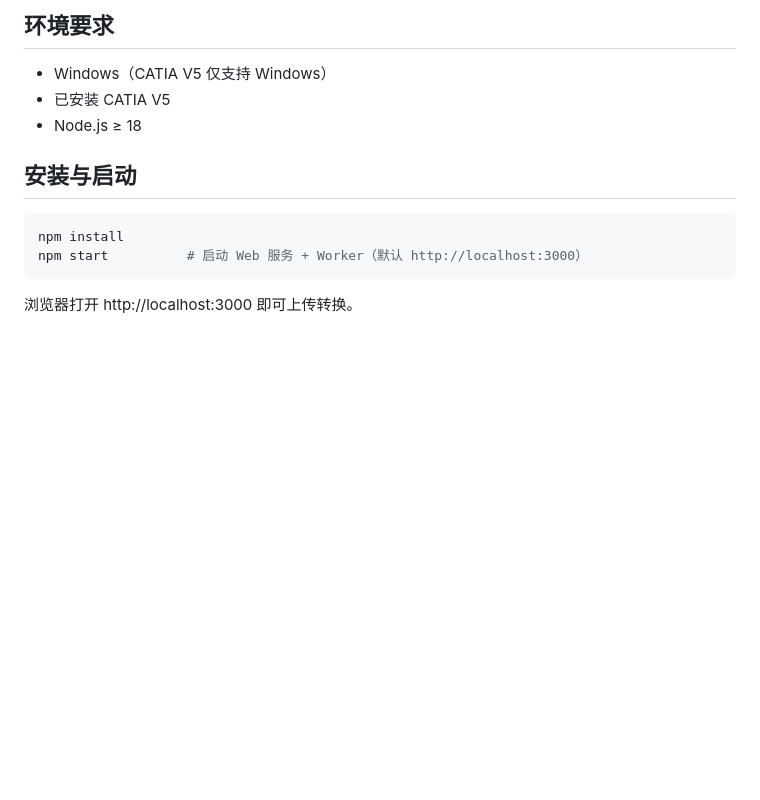
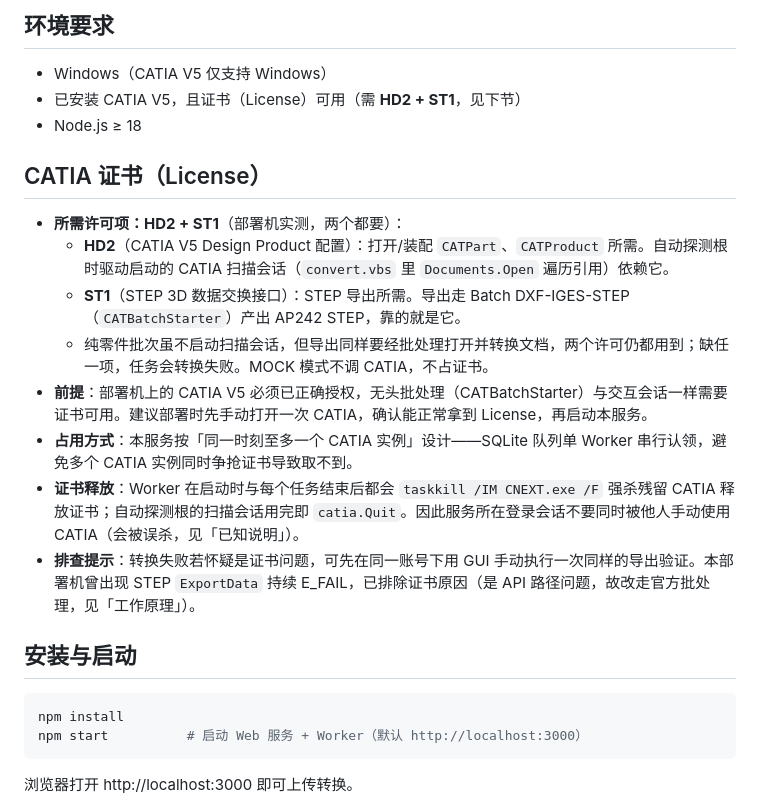
Before and after one commit to dchen8525-dev/catia-stp-converter, a Markdown page: README.md, the part around the change. Drawn GitHub-style; blank space fills up the shorter version.

Commit message:
docs: README 补充 CATIA 证书（HD2/ST1）说明
Co-Authored-By: Claude Code <noreply@anthropic.com>

```diff
--- a/README.md
+++ b/README.md
@@ -51,8 +51,19 @@ Web 服务：上传 CATIA 三维模型（`.CATPart` 零件 / `.CATProduct` 产
 ## 环境要求
 
 - Windows（CATIA V5 仅支持 Windows）
-- 已安装 CATIA V5
+- 已安装 CATIA V5，且证书（License）可用（需 **HD2 + ST1**，见下节）
 - Node.js ≥ 18
+
+## CATIA 证书（License）
+
+- **所需许可项：HD2 + ST1**（部署机实测，两个都要）：
+  - **HD2**（CATIA V5 Design Product 配置）：打开/装配 `CATPart`、`CATProduct` 所需。自动探测根时驱动启动的 CATIA 扫描会话（`convert.vbs` 里 `Documents.Open` 遍历引用）依赖它。
+  - **ST1**（STEP 3D 数据交换接口）：STEP 导出所需。导出走 Batch DXF-IGES-STEP（`CATBatchStarter`）产出 AP242 STEP，靠的就是它。
+  - 纯零件批次虽不启动扫描会话，但导出同样要经批处理打开并转换文档，两个许可仍都用到；缺任一项，任务会转换失败。MOCK 模式不调 CATIA，不占证书。
+- **前提**：部署机上的 CATIA V5 必须已正确授权，无头批处理（CATBatchStarter）与交互会话一样需要证书可用。建议部署时先手动打开一次 CATIA，确认能正常拿到 License，再启动本服务。
+- **占用方式**：本服务按「同一时刻至多一个 CATIA 实例」设计——SQLite 队列单 Worker 串行认领，避免多个 CATIA 实例同时争抢证书导致取不到。
+- **证书释放**：Worker 在启动时与每个任务结束后都会 `taskkill /IM CNEXT.exe /F` 强杀残留 CATIA 释放证书；自动探测根的扫描会话用完即 `catia.Quit`。因此服务所在登录会话不要同时被他人手动使用 CATIA（会被误杀，见「已知说明」）。
+- **排查提示**：转换失败若怀疑是证书问题，可先在同一账号下用 GUI 手动执行一次同样的导出验证。本部署机曾出现 STEP `ExportData` 持续 E_FAIL，已排除证书原因（是 API 路径问题，故改走官方批处理，见「工作原理」）。
 
 ## 安装与启动
 
```
